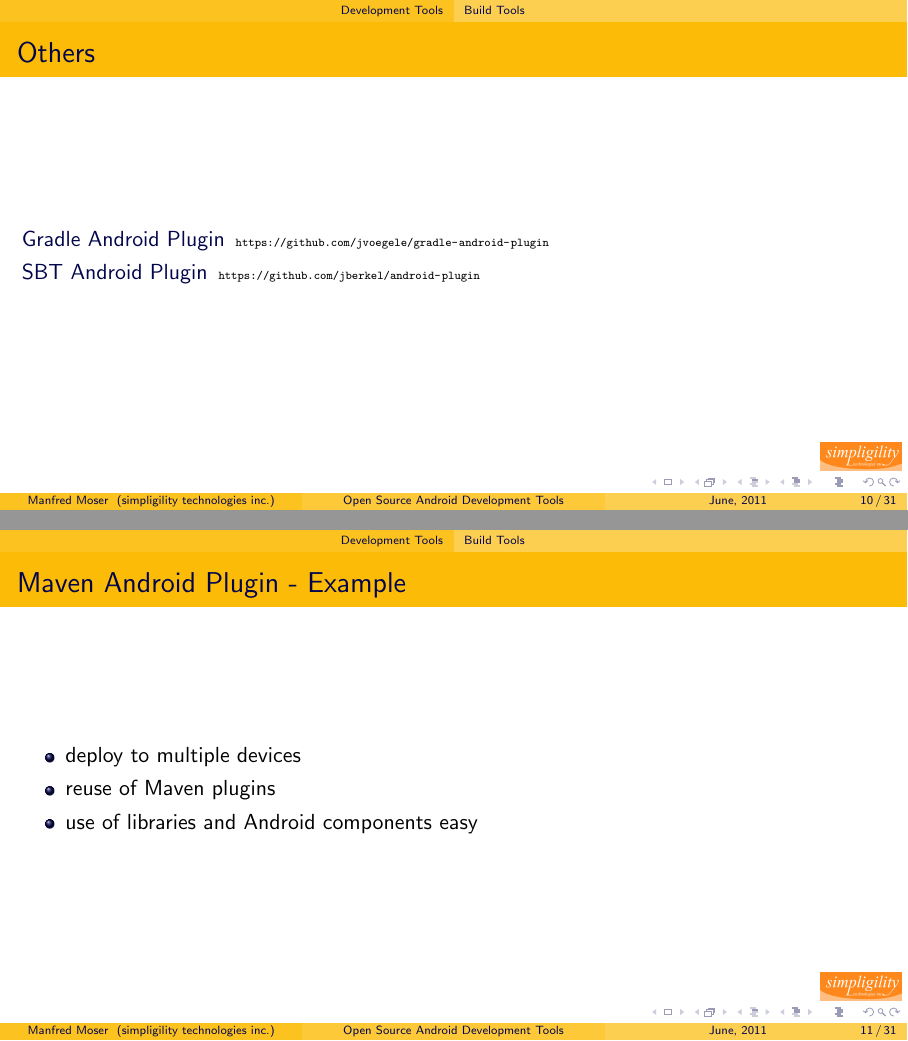
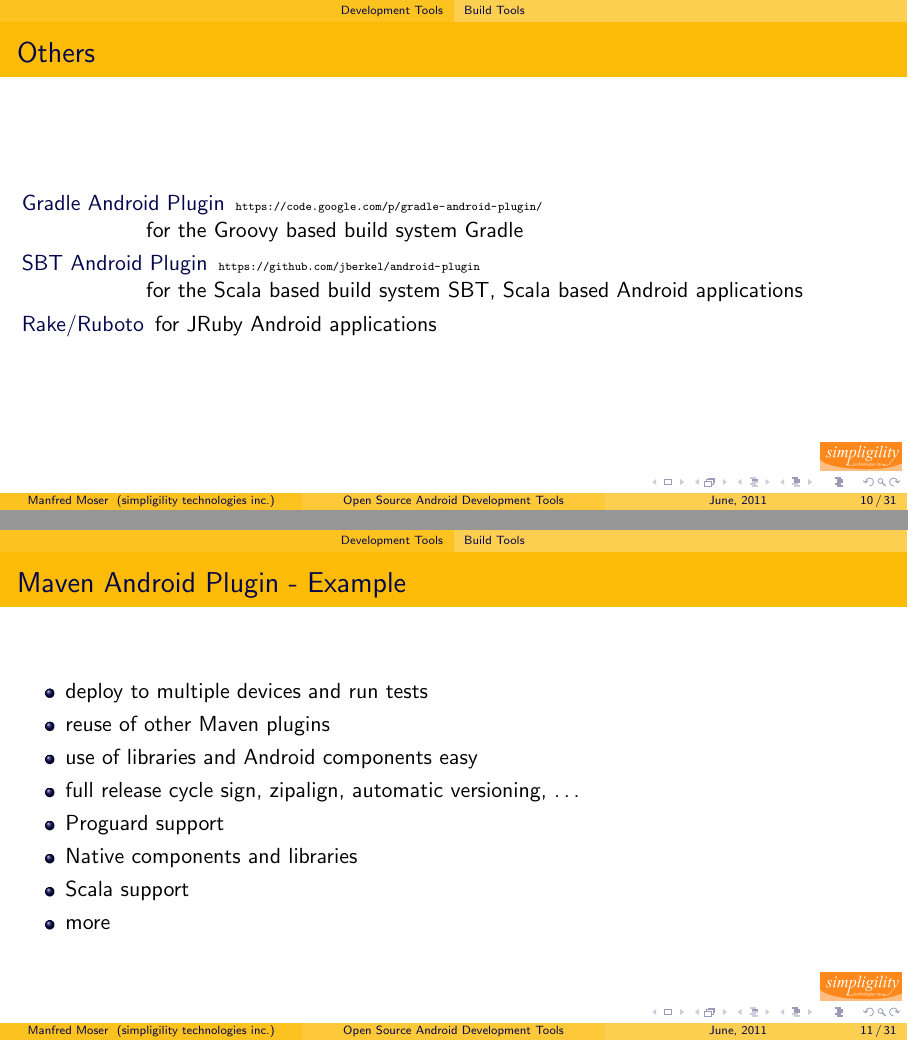
Before and after one commit to mosabua/android-open-source-tools, LaTeX slides (src/main/latex/presentation/presentation.tex): pages 41 and 42 of 124 before the commit and pages 42 and 50 of 132 after it, joined at a grey line. Compiled offline with pdfLaTeX.

Commit message:
complete up to maven features page

```diff
--- a/src/main/latex/presentation/presentation.tex
+++ b/src/main/latex/presentation/presentation.tex
@@ -119,16 +119,22 @@
 
     \begin{frame}{Others}
       \begin{description}
-       \item<1->[Gradle Android Plugin] \surl{https://github.com/jvoegele/gradle-android-plugin}
-       \item<2->[SBT Android Plugin] \surl{https://github.com/jberkel/android-plugin}
+        \item<1->[Gradle Android Plugin] \surl{https://code.google.com/p/gradle-android-plugin/} \hfill \\ for the Groovy based build system Gradle
+        \item<2->[SBT Android Plugin] \surl{https://github.com/jberkel/android-plugin} \hfill \\ for the Scala based build system SBT, Scala based Android applications
+        \item<3->[Rake/Ruboto] for JRuby Android applications
       \end{description}
     \end{frame}
 
     \begin{frame}{Maven Android Plugin - Example}
       \begin{itemize}
-       \item deploy to multiple devices
-       \item reuse of Maven plugins
-       \item use of libraries and Android components easy
+        \item<1-> deploy to multiple devices and run tests
+        \item<2-> reuse of other Maven plugins
+        \item<3-> use of libraries and Android components easy
+        \item<4-> full release cycle sign, zipalign, automatic versioning, \dots
+        \item<5-> Proguard support
+        \item<6-> Native components and libraries
+        \item<7-> Scala support
+        \item<8-> more
       \end{itemize}
     \end{frame}
 
```
